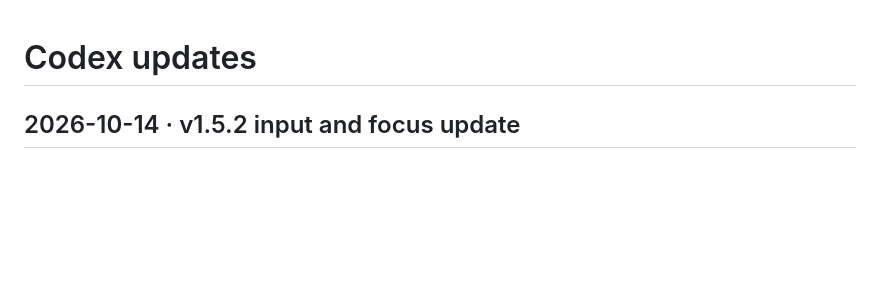
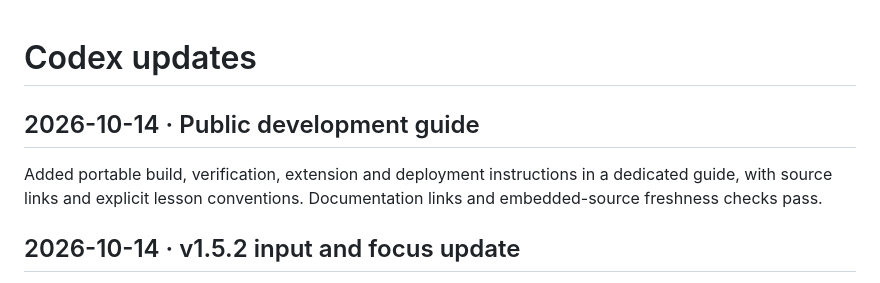
Before and after one commit to Saidgurbuz/transformer-atlas, a Markdown page: codex_updates.md, the part around the change. GitHub-like rendering; blank space fills up the shorter version.

Commit message:
docs: add a public development and verification guide

```diff
--- a/codex_updates.md
+++ b/codex_updates.md
@@ -1,4 +1,8 @@
 # Codex updates
+
+## 2026-10-14 · Public development guide
+
+Added portable build, verification, extension and deployment instructions in a dedicated guide, with source links and explicit lesson conventions. Documentation links and embedded-source freshness checks pass.
 
 ## 2026-10-14 · v1.5.2 input and focus update
 
```
Also changed, not shown: docs/DEVELOPMENT.md (added, +116 -0 lines).
